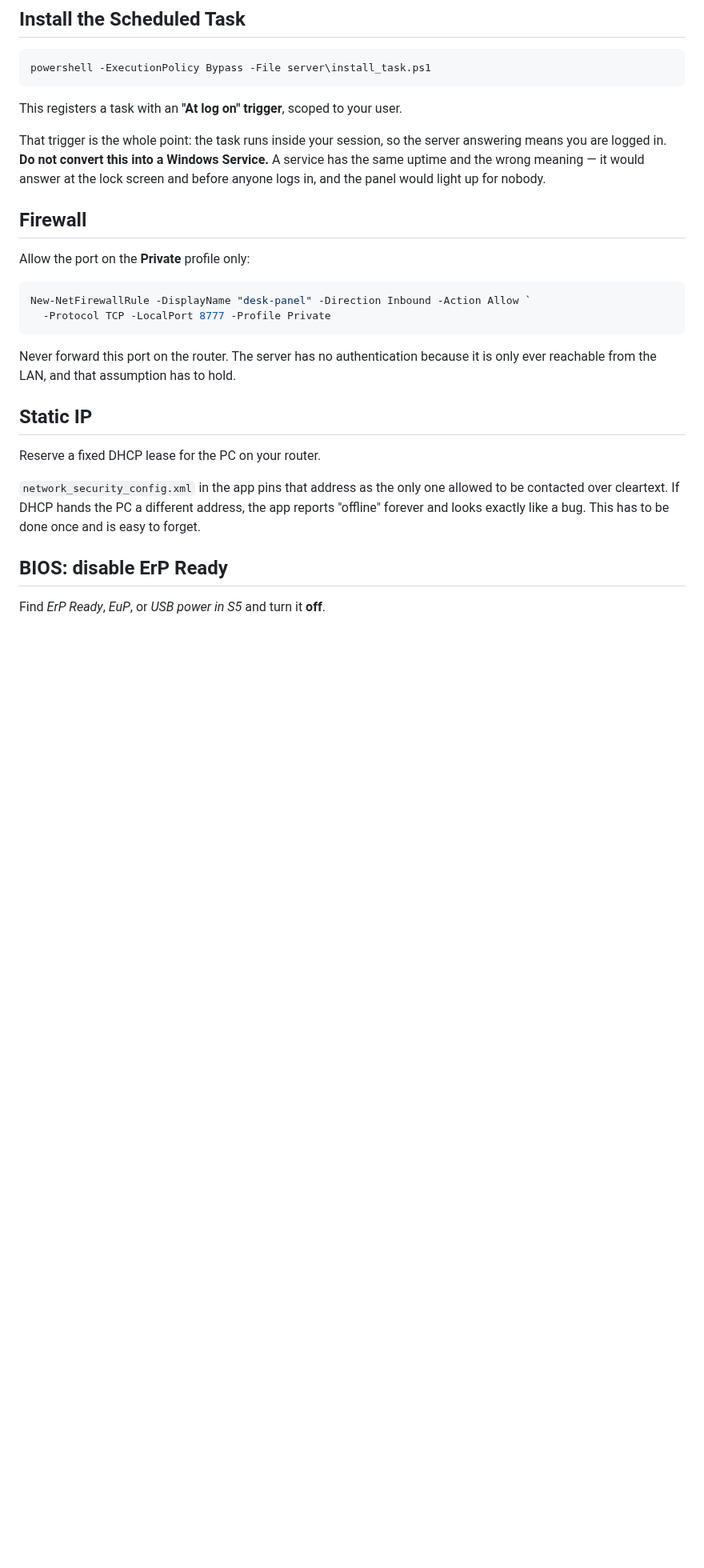
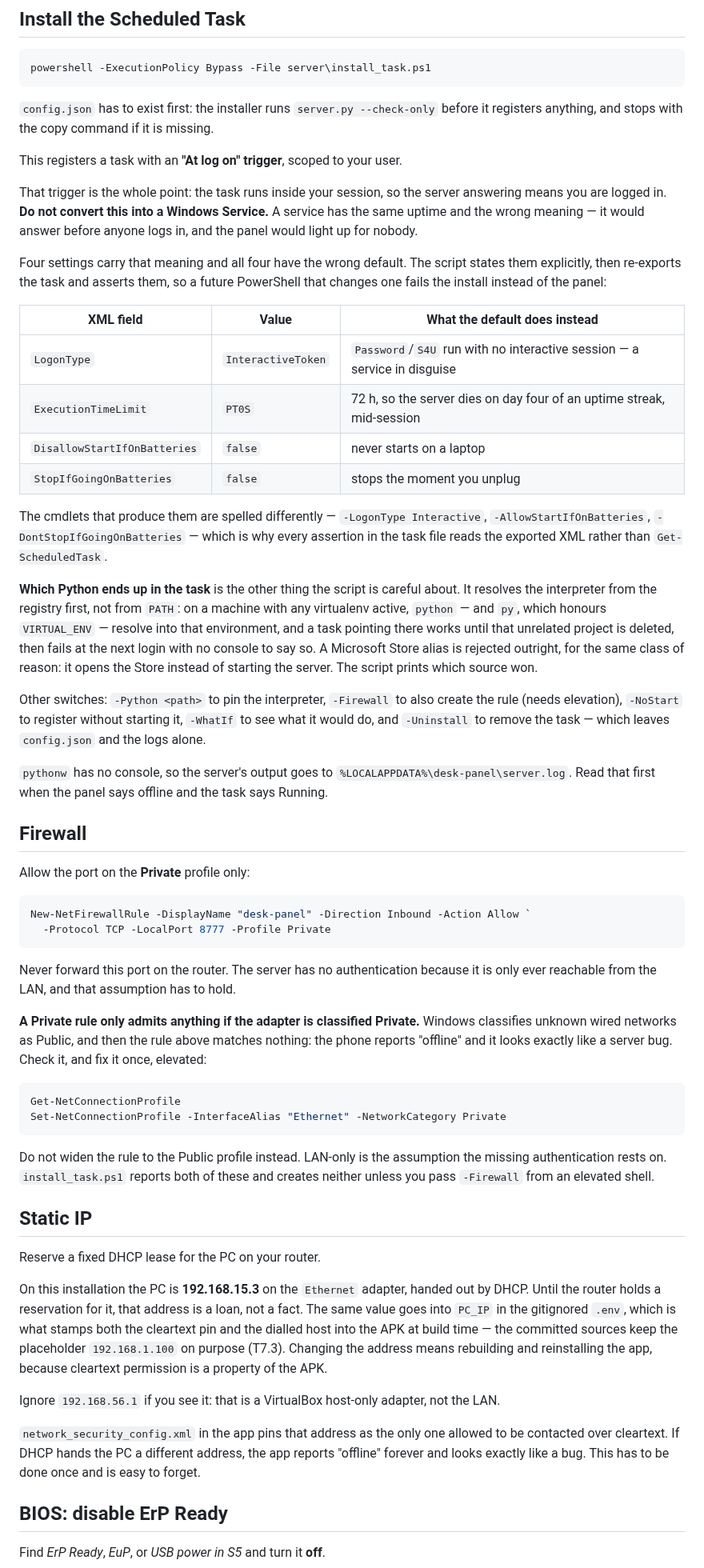
Before and after one commit to boscocp/desk-panel, a Markdown page: docs/SERVER-SETUP.md, the part around one of its changes. Shown at 80% size. Drawn GitHub-style; blank space fills up the shorter version.

Commit message:
docs: the Windows setup, and locked is not logged out
The Verifying section read "lock the screen, or log out, and probe again
--expect down", which conflates the two and documents correct behaviour as a
bug. An at-logon task keeps running while the screen is locked and is supposed
to: the user is still logged in, still at the desk, and the panel should still
be lit. Locking probes --expect up. The step that proves the invariant is the
other end -- reboot and do not log in -- and it was missing, along with the
Fast Startup variant, where hiberboot hibernates the kernel but does log the
user off, so the trigger still has to fire.

Adds the network-profile trap to the Firewall section. Windows classifies
unknown wired networks as Public, and the documented Private-profile rule then
matches nothing: the phone reports offline, indistinguishable from a server
bug. This machine was in exactly that state.

Documents what install_task.ps1 does, the four settings whose defaults are all
wrong, why the interpreter comes from the registry rather than PATH, the
switches, and where the log goes -- pythonw has no console, so
%LOCALAPPDATA%\desk-panel\server.log is the first place to look when the task
says Running and the panel says offline.

Records this installation's LAN address, 192.168.15.3, which T3.8 step 4 asks
for and T4.1 pins in the app through PC_IP in .env.

````diff
--- a/docs/SERVER-SETUP.md
+++ b/docs/SERVER-SETUP.md
@@ -43,12 +43,45 @@ matched `--expect`, 1 when it did not, 2 when the probe itself could not tell.
 powershell -ExecutionPolicy Bypass -File server\install_task.ps1
 ```
 
+`config.json` has to exist first: the installer runs `server.py --check-only` before it
+registers anything, and stops with the copy command if it is missing.
+
 This registers a task with an **"At log on" trigger**, scoped to your user.
 
 That trigger is the whole point: the task runs inside your session, so the server answering
 means you are logged in. **Do not convert this into a Windows Service.** A service has the same
-uptime and the wrong meaning — it would answer at the lock screen and before anyone logs in,
-and the panel would light up for nobody.
+uptime and the wrong meaning — it would answer before anyone logs in, and the panel would light
+up for nobody.
+
+Four settings carry that meaning and all four have the wrong default. The script states them
+explicitly, then re-exports the task and asserts them, so a future PowerShell that changes one
+fails the install instead of the panel:
+
+| XML field | Value | What the default does instead |
+|---|---|---|
+| `LogonType` | `InteractiveToken` | `Password`/`S4U` run with no interactive session — a service in disguise |
+| `ExecutionTimeLimit` | `PT0S` | 72 h, so the server dies on day four of an uptime streak, mid-session |
+| `DisallowStartIfOnBatteries` | `false` | never starts on a laptop |
+| `StopIfGoingOnBatteries` | `false` | stops the moment you unplug |
+
+The cmdlets that produce them are spelled differently — `-LogonType Interactive`,
+`-AllowStartIfOnBatteries`, `-DontStopIfGoingOnBatteries` — which is why every assertion in the
+task file reads the exported XML rather than `Get-ScheduledTask`.
+
+**Which Python ends up in the task** is the other thing the script is careful about. It resolves
+the interpreter from the registry first, not from `PATH`: on a machine with any virtualenv
+active, `python` — and `py`, which honours `VIRTUAL_ENV` — resolve into that environment, and a
+task pointing there works until that unrelated project is deleted, then fails at the next login
+with no console to say so. A Microsoft Store alias is rejected outright, for the same class of
+reason: it opens the Store instead of starting the server. The script prints which source won.
+
+Other switches: `-Python <path>` to pin the interpreter, `-Firewall` to also create the rule
+(needs elevation), `-NoStart` to register without starting it, `-WhatIf` to see what it would
+do, and `-Uninstall` to remove the task — which leaves `config.json` and the logs alone.
+
+`pythonw` has no console, so the server's output goes to
+`%LOCALAPPDATA%\desk-panel\server.log`. Read that first when the panel says offline and the task
+says Running.
 
 ## Firewall
 
@@ -62,9 +95,31 @@ New-NetFirewallRule -DisplayName "desk-panel" -Direction Inbound -Action Allow `
 Never forward this port on the router. The server has no authentication because it is only ever
 reachable from the LAN, and that assumption has to hold.
 
+**A Private rule only admits anything if the adapter is classified Private.** Windows classifies
+unknown wired networks as Public, and then the rule above matches nothing: the phone reports
+"offline" and it looks exactly like a server bug. Check it, and fix it once, elevated:
+
+```powershell
+Get-NetConnectionProfile
+Set-NetConnectionProfile -InterfaceAlias "Ethernet" -NetworkCategory Private
+```
+
+Do not widen the rule to the Public profile instead. LAN-only is the assumption the missing
+authentication rests on. `install_task.ps1` reports both of these and creates neither unless you
+pass `-Firewall` from an elevated shell.
+
 ## Static IP
 
 Reserve a fixed DHCP lease for the PC on your router.
+
+On this installation the PC is **192.168.15.3** on the `Ethernet` adapter, handed out by DHCP.
+Until the router holds a reservation for it, that address is a loan, not a fact. The same value
+goes into `PC_IP` in the gitignored `.env`, which is what stamps both the cleartext pin and the
+dialled host into the APK at build time — the committed sources keep the placeholder
+`192.168.1.100` on purpose (T7.3). Changing the address means rebuilding and reinstalling the
+app, because cleartext permission is a property of the APK.
+
+Ignore `192.168.56.1` if you see it: that is a VirtualBox host-only adapter, not the LAN.
 
 `network_security_config.xml` in the app pins that address as the only one allowed to be
 contacted over cleartext. If DHCP hands the PC a different address, the app reports "offline"
````
Also changed, not shown: other parts of docs/SERVER-SETUP.md (+15 -1 lines).
